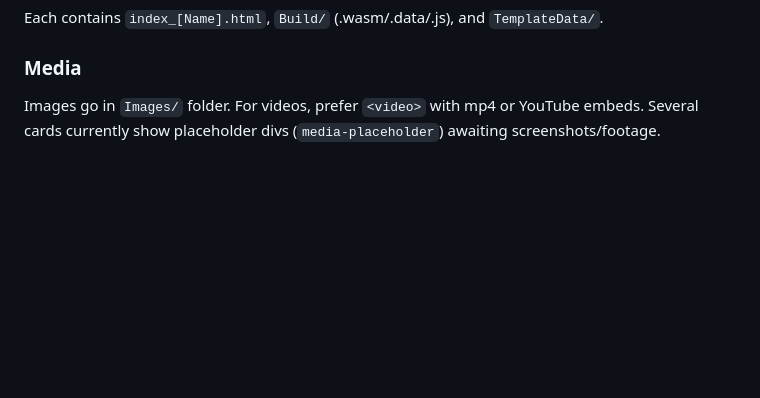
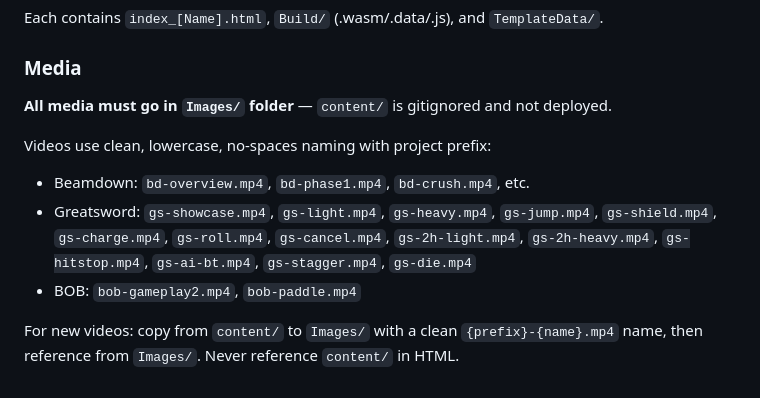
Before and after one commit to Shaw1213/Shaw1213.github.io, a Markdown page: CLAUDE.md, the part around one of its changes. Drawn GitHub-style; blank space fills up the shorter version.

```diff
--- a/CLAUDE.md
+++ b/CLAUDE.md
@@ -62,4 +68,11 @@ Each contains `index_[Name].html`, `Build/` (.wasm/.data/.js), and `TemplateData
 
 ### Media
 
-Images go in `Images/` folder. For videos, prefer `<video>` with mp4 or YouTube embeds. Several cards currently show placeholder divs (`media-placeholder`) awaiting screenshots/footage.
+**All media must go in `Images/` folder** — `content/` is gitignored and not deployed.
+
+Videos use clean, lowercase, no-spaces naming with project prefix:
+- Beamdown: `bd-overview.mp4`, `bd-phase1.mp4`, `bd-crush.mp4`, etc.
+- Greatsword: `gs-showcase.mp4`, `gs-light.mp4`, `gs-heavy.mp4`, `gs-jump.mp4`, `gs-shield.mp4`, `gs-charge.mp4`, `gs-roll.mp4`, `gs-cancel.mp4`, `gs-2h-light.mp4`, `gs-2h-heavy.mp4`, `gs-hitstop.mp4`, `gs-ai-bt.mp4`, `gs-stagger.mp4`, `gs-die.mp4`
+- BOB: `bob-gameplay2.mp4`, `bob-paddle.mp4`
+
+For new videos: copy from `content/` to `Images/` with a clean `{prefix}-{name}.mp4` name, then reference from `Images/`. Never reference `content/` in HTML.
```
Also changed, not shown: other parts of CLAUDE.md (+15 -9 lines).
